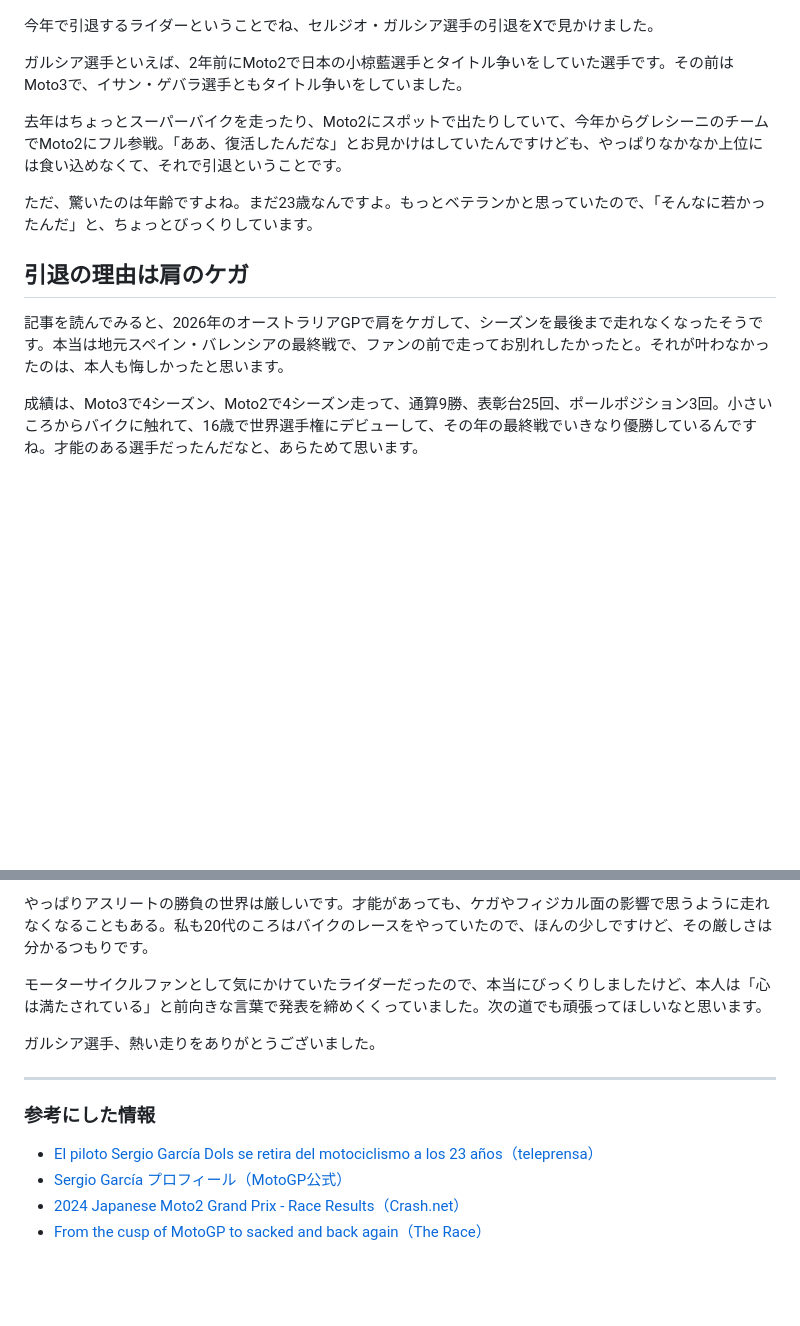
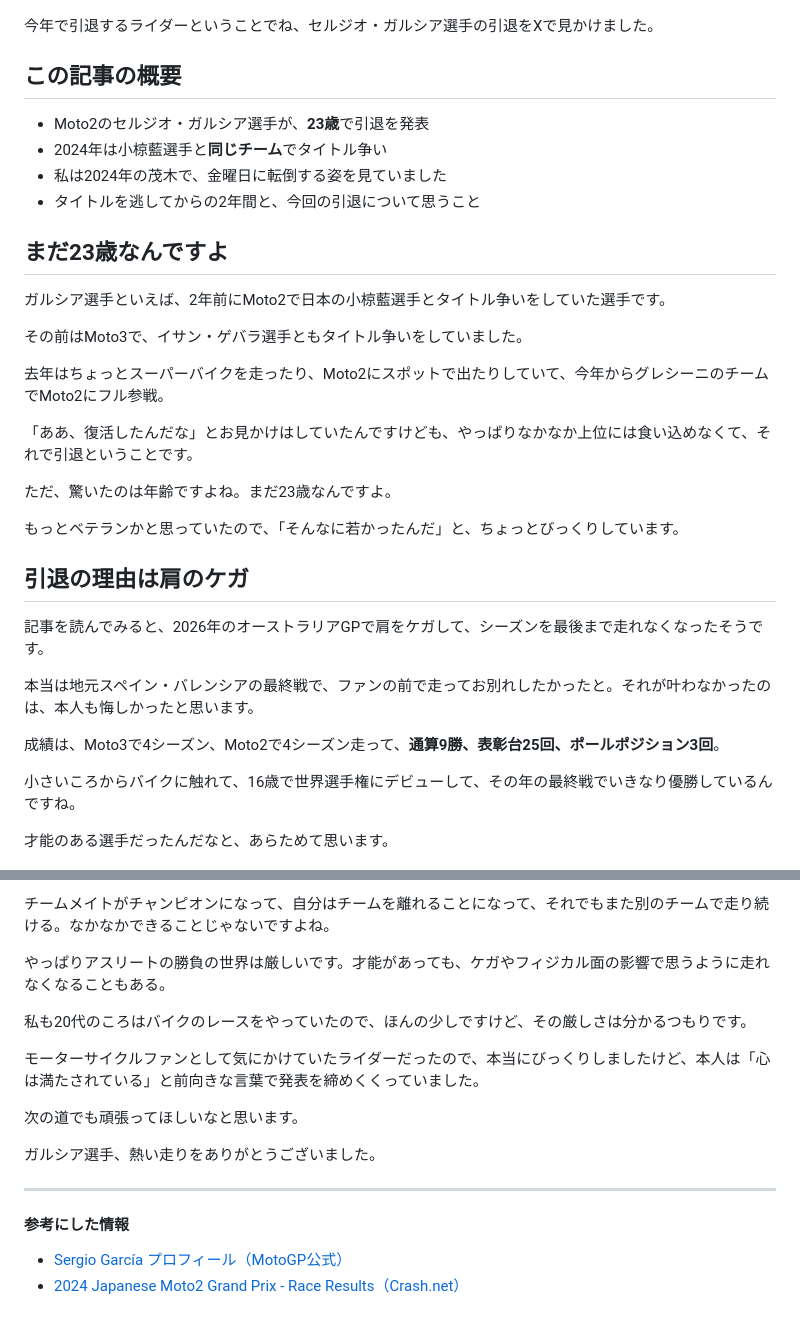
Before and after one commit to desuke41-crypto/hatena, a Markdown page: articles/2026-11-27-garcia-retire.md, 2 parts joined by grey strips. Rendered like a GitHub page; blank space fills up the shorter version.

```diff
--- a/articles/2026-11-27-garcia-retire.md
+++ b/articles/2026-11-27-garcia-retire.md
@@ -4,19 +4,40 @@
 
 今年で引退するライダーということでね、セルジオ・ガルシア選手の引退をXで見かけました。
 
-ガルシア選手といえば、2年前にMoto2で日本の小椋藍選手とタイトル争いをしていた選手です。その前はMoto3で、イサン・ゲバラ選手ともタイトル争いをしていました。
+<!-- ここにガルシア選手本人の引退発表のX投稿を埋め込み（URLを貼るだけでOK） -->
 
-去年はちょっとスーパーバイクを走ったり、Moto2にスポットで出たりしていて、今年からグレシーニのチームでMoto2にフル参戦。「ああ、復活したんだな」とお見かけはしていたんですけども、やっぱりなかなか上位には食い込めなくて、それで引退ということです。
+## この記事の概要
 
-ただ、驚いたのは年齢ですよね。まだ23歳なんですよ。もっとベテランかと思っていたので、「そんなに若かったんだ」と、ちょっとびっくりしています。
+- Moto2のセルジオ・ガルシア選手が、**23歳**で引退を発表
+- 2024年は小椋藍選手と**同じチーム**でタイトル争い
+- 私は2024年の茂木で、金曜日に転倒する姿を見ていました
+- タイトルを逃してからの2年間と、今回の引退について思うこと
 
-<!-- ここにガルシア選手本人の引退発表のX投稿を埋め込み（URLを貼るだけでOK） -->
+## まだ23歳なんですよ
+
+ガルシア選手といえば、2年前にMoto2で日本の小椋藍選手とタイトル争いをしていた選手です。
+
+その前はMoto3で、イサン・ゲバラ選手ともタイトル争いをしていました。
+
+去年はちょっとスーパーバイクを走ったり、Moto2にスポットで出たりしていて、今年からグレシーニのチームでMoto2にフル参戦。
+
+「ああ、復活したんだな」とお見かけはしていたんですけども、やっぱりなかなか上位には食い込めなくて、それで引退ということです。
+
+ただ、驚いたのは年齢ですよね。まだ23歳なんですよ。
+
+もっとベテランかと思っていたので、「そんなに若かったんだ」と、ちょっとびっくりしています。
 
 ## 引退の理由は肩のケガ
 
-記事を読んでみると、2026年のオーストラリアGPで肩をケガして、シーズンを最後まで走れなくなったそうです。本当は地元スペイン・バレンシアの最終戦で、ファンの前で走ってお別れしたかったと。それが叶わなかったのは、本人も悔しかったと思います。
+記事を読んでみると、2026年のオーストラリアGPで肩をケガして、シーズンを最後まで走れなくなったそうです。
 
-成績は、Moto3で4シーズン、Moto2で4シーズン走って、通算9勝、表彰台25回、ポールポジション3回。小さいころからバイクに触れて、16歳で世界選手権にデビューして、その年の最終戦でいきなり優勝しているんですね。才能のある選手だったんだなと、あらためて思います。
+本当は地元スペイン・バレンシアの最終戦で、ファンの前で走ってお別れしたかったと。それが叶わなかったのは、本人も悔しかったと思います。
+
+成績は、Moto3で4シーズン、Moto2で4シーズン走って、**通算9勝、表彰台25回、ポールポジション3回**。
+
+小さいころからバイクに触れて、16歳で世界選手権にデビューして、その年の最終戦でいきなり優勝しているんですね。
+
+才能のある選手だったんだなと、あらためて思います。
 
 ![セルジオ・ガルシア選手の歩み](images/2026-11-27-garcia-retire-timeline.png)
 
@@ -60,15 +107,19 @@
 
-やっぱりアスリートの勝負の世界は厳しいです。才能があっても、ケガやフィジカル面の影響で思うように走れなくなることもある。私も20代のころはバイクのレースをやっていたので、ほんの少しですけど、その厳しさは分かるつもりです。
+チームメイトがチャンピオンになって、自分はチームを離れることになって、それでもまた別のチームで走り続ける。なかなかできることじゃないですよね。
 
-モーターサイクルファンとして気にかけていたライダーだったので、本当にびっくりしましたけど、本人は「心は満たされている」と前向きな言葉で発表を締めくくっていました。次の道でも頑張ってほしいなと思います。
+やっぱりアスリートの勝負の世界は厳しいです。才能があっても、ケガやフィジカル面の影響で思うように走れなくなることもある。
+
+私も20代のころはバイクのレースをやっていたので、ほんの少しですけど、その厳しさは分かるつもりです。
+
+モーターサイクルファンとして気にかけていたライダーだったので、本当にびっくりしましたけど、本人は「心は満たされている」と前向きな言葉で発表を締めくくっていました。
+
+次の道でも頑張ってほしいなと思います。
 
 ガルシア選手、熱い走りをありがとうございました。
 
 ---
 
-### 参考にした情報
+#### 参考にした情報
 
-- [El piloto Sergio García Dols se retira del motociclismo a los 23 años（teleprensa）](https://www.teleprensa.com/deportes/piloto-sergio-garcia-dols-retira-motociclismo-23-anos/202611261357332568496.html)
 - [Sergio García プロフィール（MotoGP公式）](https://www.motogp.com/en/riders/sergio-garcia/6251aee5-6e36-455c-8b43-e6fd1753fd8d)
 - [2024 Japanese Moto2 Grand Prix - Race Results（Crash.net）](https://www.crash.net/moto2/results/1057394/1/2024-japanese-moto2-grand-prix-race-results)
-- [From the cusp of MotoGP to sacked and back again（The Race）](https://www.the-race.com/motogp/from-the-cusp-of-motogp-to-sacked-and-back-again/)
```
Also changed, not shown: other parts of articles/2026-11-27-garcia-retire.md (+37 -11 lines), articles/images/2026-11-27-garcia-retire-helmet.png (added).
